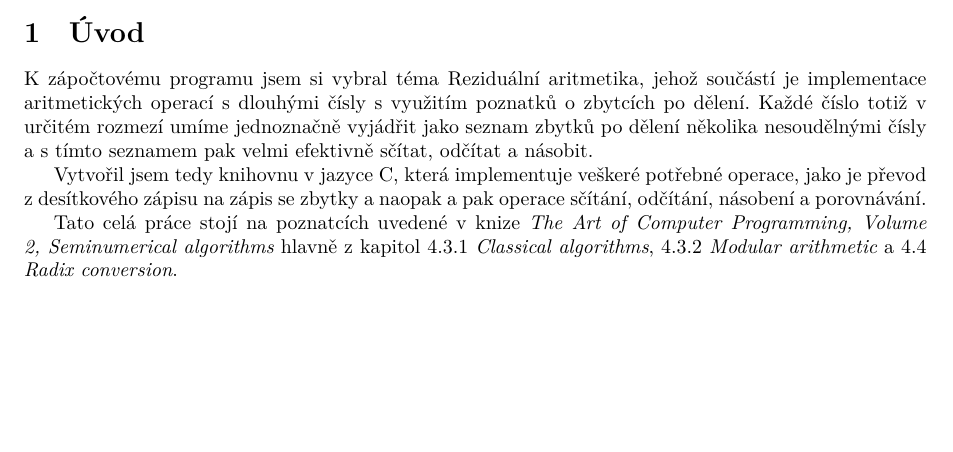
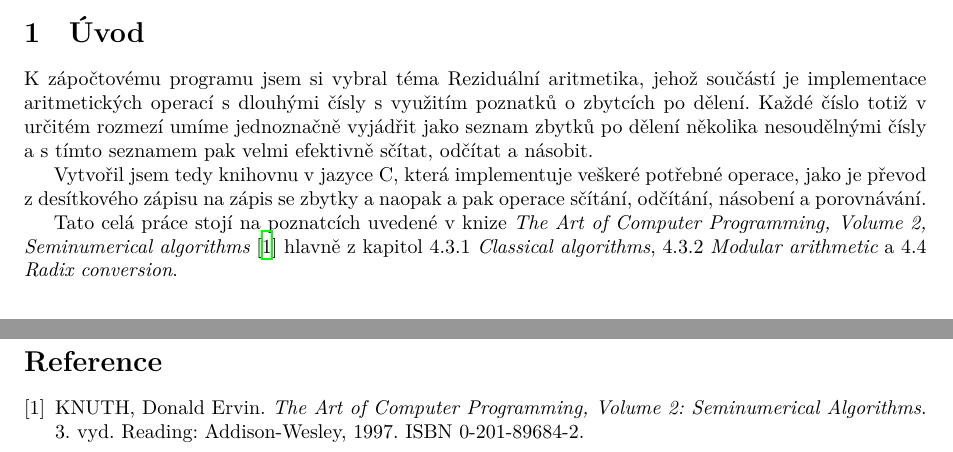
Before and after one commit to ZDVokoun/zapoctak-p2x, a LaTeX document (docs/docs.tex): part of page 3 of 6 before the commit and two parts of pages 3 and 7 of 7 after it, the two joined at a grey line, cut so that both start at the same text, the shorter picture padded with empty space. Compiled offline with XeLaTeX.

Commit message:
Add bibliography

```diff
--- a/docs/docs.tex
+++ b/docs/docs.tex
@@ -64,7 +64,7 @@ operace, jako je převod z desítkového zápisu na zápis se zbytky a naopak a
 operace sčítání, odčítání, násobení a porovnávání.
 
 Tato celá práce stojí na poznatcích uvedené v knize {\it The Art of Computer
-Programming, Volume 2, Seminumerical algorithms} hlavně z kapitol 4.3.1
+Programming, Volume 2, Seminumerical algorithms} \cite{knuth_taocp2} hlavně z kapitol 4.3.1
 {\it Classical algorithms}, 4.3.2 {\it Modular arithmetic} a 4.4 {\it Radix
 conversion}.
 
@@ -388,4 +388,12 @@ zbytků porovnat, nepotřebujeme tento výraz vyhodnocovat. Stačí akorát poro
 reprezentace ve smíšených soustavách lexikograficky. To je přesně způsob, jak je
 implementováno porovnávání v této knihovně.
 
+\clearpage
+\begin{thebibliography}{9}
+
+\bibitem{knuth_taocp2}
+KNUTH, Donald Ervin. \textit{The Art of Computer Programming, Volume 2: Seminumerical Algorithms}. 3. vyd. Reading: Addison-Wesley, 1997. ISBN 0-201-89684-2.
+
+\end{thebibliography}
+
 \end{document}
```
